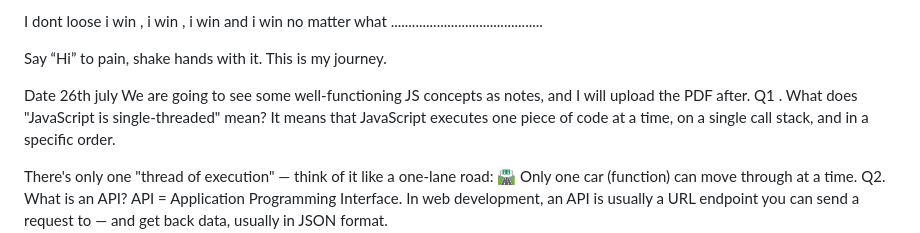
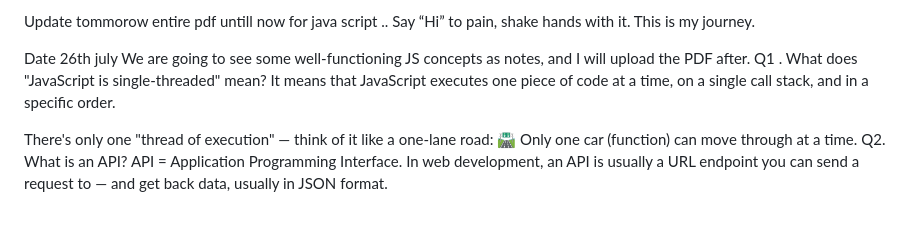
Before and after one commit to Lovekus969/Development-journey-, a Markdown page: README.md, the part around the change. Drawn GitHub-style; blank space fills up the shorter version.

```diff
--- a/README.md
+++ b/README.md
@@ -1,5 +1,4 @@
-I dont loose i win , i win , i win and i win no matter what ...........................................
-
+Update tommorow  entire pdf untill now for java script ..
 Say “Hi” to pain, shake hands with it. This is my journey.
 
 
```
